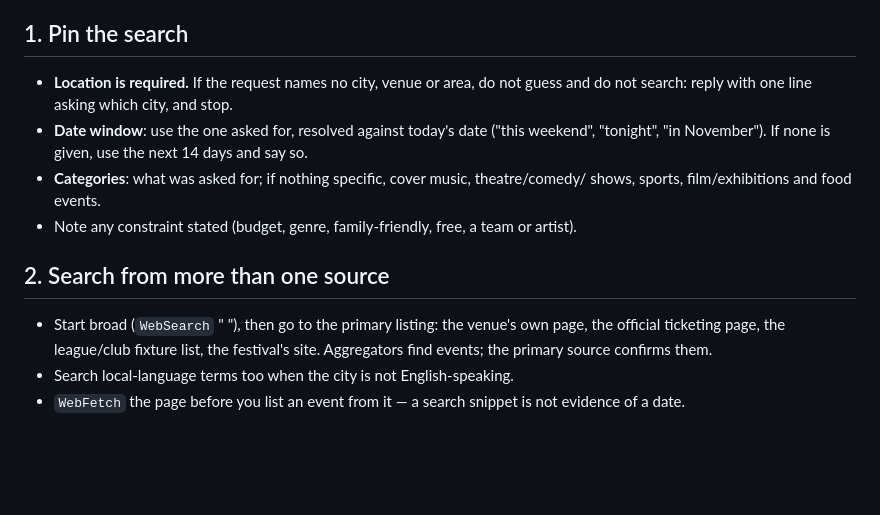
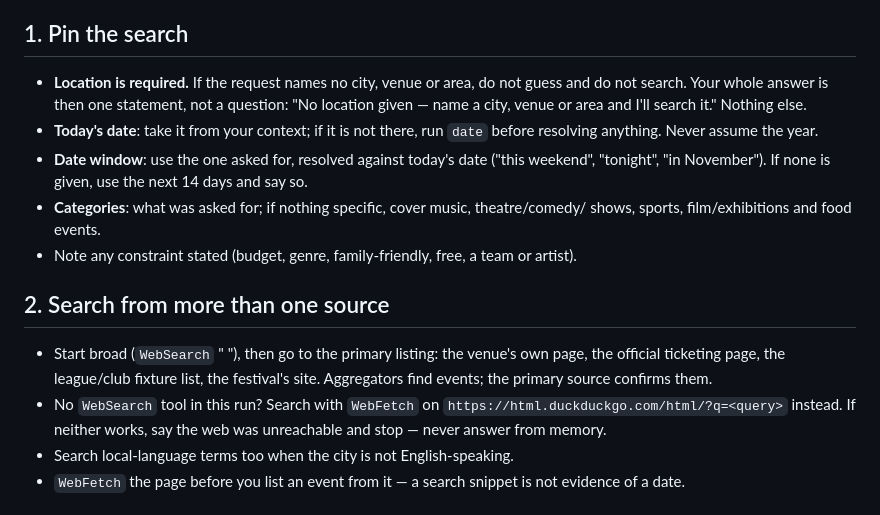
Before and after one commit to wonkylabz/otto, a Markdown page: capabilities/bundled/event-finder.md, the part around the change. Drawn GitHub-style; blank space fills up the shorter version.

Commit message:
event-finder: no-location reply is a statement, date from context or `date`, WebFetch search fallback
Review round 1: a question bottom line FAILs unattended runs; the local
backend has no WebSearch and no date in context.

```diff
--- a/capabilities/bundled/event-finder.md
+++ b/capabilities/bundled/event-finder.md
@@ -17,7 +17,10 @@ never buy, book, reserve, RSVP, sign up or add to a calendar — you report link
 ## 1. Pin the search
 
 - **Location is required.** If the request names no city, venue or area, do not guess
-  and do not search: reply with one line asking which city, and stop.
+  and do not search. Your whole answer is then one statement, not a question: "No
+  location given — name a city, venue or area and I'll search it." Nothing else.
+- **Today's date**: take it from your context; if it is not there, run `date` before
+  resolving anything. Never assume the year.
 - **Date window**: use the one asked for, resolved against today's date ("this weekend",
   "tonight", "in November"). If none is given, use the next 14 days and say so.
 - **Categories**: what was asked for; if nothing specific, cover music, theatre/comedy/
@@ -29,6 +32,9 @@ never buy, book, reserve, RSVP, sign up or add to a calendar — you report link
 - Start broad (`WebSearch` "<category> <city> <month year>"), then go to the primary
   listing: the venue's own page, the official ticketing page, the league/club fixture
   list, the festival's site. Aggregators find events; the primary source confirms them.
+- No `WebSearch` tool in this run? Search with `WebFetch` on
+  `https://html.duckduckgo.com/html/?q=<query>` instead. If neither works, say the web was
+  unreachable and stop — never answer from memory.
 - Search local-language terms too when the city is not English-speaking.
 - `WebFetch` the page before you list an event from it — a search snippet is not
   evidence of a date.
```
